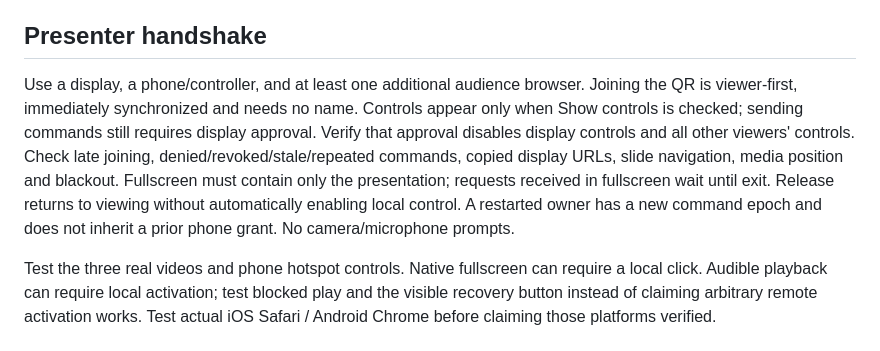
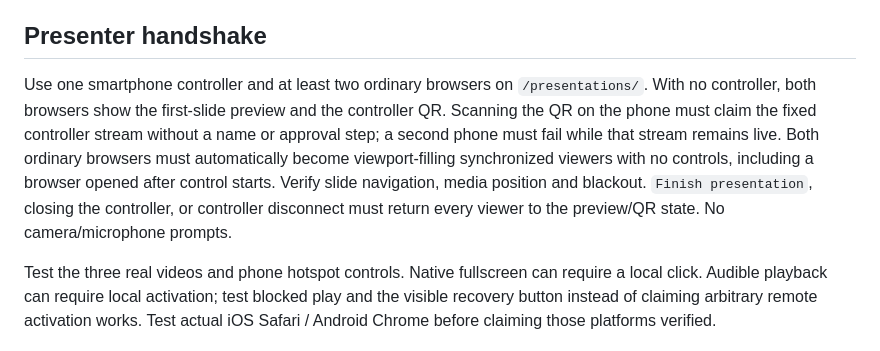
Before and after one commit to GeorgeFejer91/creations-of-ra, a Markdown page: For-AI/VERIFICATION.md, the part around the change. GitHub-like rendering.

```diff
--- a/For-AI/VERIFICATION.md
+++ b/For-AI/VERIFICATION.md
@@ -23,7 +23,7 @@ Original supplied file yields 16 slides and exactly three HTML video elements on
 
 ## Presenter handshake
 
-Use a display, a phone/controller, and at least one additional audience browser. Joining the QR is viewer-first, immediately synchronized and needs no name. Controls appear only when Show controls is checked; sending commands still requires display approval. Verify that approval disables display controls and all other viewers' controls. Check late joining, denied/revoked/stale/repeated commands, copied display URLs, slide navigation, media position and blackout. Fullscreen must contain only the presentation; requests received in fullscreen wait until exit. Release returns to viewing without automatically enabling local control. A restarted owner has a new command epoch and does not inherit a prior phone grant. No camera/microphone prompts.
+Use one smartphone controller and at least two ordinary browsers on `/presentations/`. With no controller, both browsers show the first-slide preview and the controller QR. Scanning the QR on the phone must claim the fixed controller stream without a name or approval step; a second phone must fail while that stream remains live. Both ordinary browsers must automatically become viewport-filling synchronized viewers with no controls, including a browser opened after control starts. Verify slide navigation, media position and blackout. `Finish presentation`, closing the controller, or controller disconnect must return every viewer to the preview/QR state. No camera/microphone prompts.
 
 Test the three real videos and phone hotspot controls. Native fullscreen can require a local click. Audible playback can require local activation; test blocked play and the visible recovery button instead of claiming arbitrary remote activation works. Test actual iOS Safari / Android Chrome before claiming those platforms verified.
 
```
Also changed, not shown: For-AI/README.md (+10 -11 lines).
